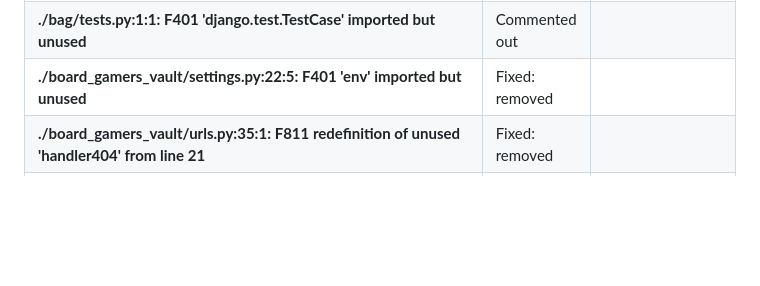
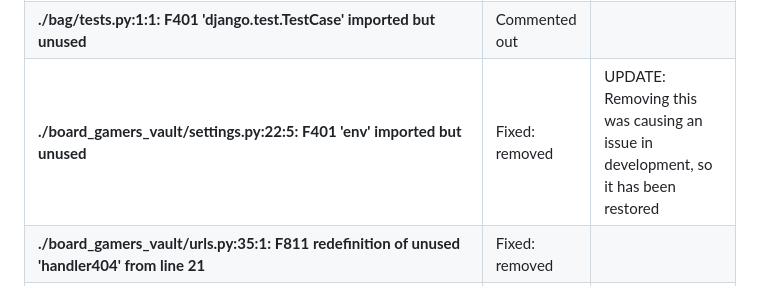
Before and after one commit to StefFrustagli/board_gamers_vault, a Markdown page: TESTING.md, the part around the change. Rendered like a GitHub page; blank space fills up the shorter version.

```diff
--- a/TESTING.md
+++ b/TESTING.md
@@ -64,7 +64,7 @@ Please find the solutions adopted below:
 | **./bag/contexts.py:62:80: E501 line too long (82 > 79 characters)**                                      | Fixed                |                                                                                                                                                                                                                           |
 | **./bag/models.py:1:1: F401 'django.db.models' imported but unused**                                      | Commented out        |                                                                                                                                                                                                                           |
 | **./bag/tests.py:1:1: F401 'django.test.TestCase' imported but unused**                                   | Commented out        |                                                                                                                                                                                                                           |
-| **./board_gamers_vault/settings.py:22:5: F401 'env' imported but unused**                                 | Fixed: removed       |                                                                                                                                                                                                                           |
+| **./board_gamers_vault/settings.py:22:5: F401 'env' imported but unused**                                 | Fixed: removed       |   UPDATE: Removing this was causing an issue in development, so it has been restored                                                                                                                                                                                                                        |
 | **./board_gamers_vault/urls.py:35:1: F811 redefinition of unused 'handler404' from line 21**              | Fixed: removed       |                                                                                                                                                                                                                           |
 | **./board_gamers_vault/urls.py:36:1: F811 redefinition of unused 'handler500' from line 21**              | Fixed: removed       |                                                                                                                                                                                                                           |
 | **./board_gamers_vault/urls.py:37:1: F811 redefinition of unused 'handler403' from line 21**              | Fixed: removed       |                                                                                                                                                                                                                           |
```
Also changed, not shown: README.md (+1 -3 lines).
